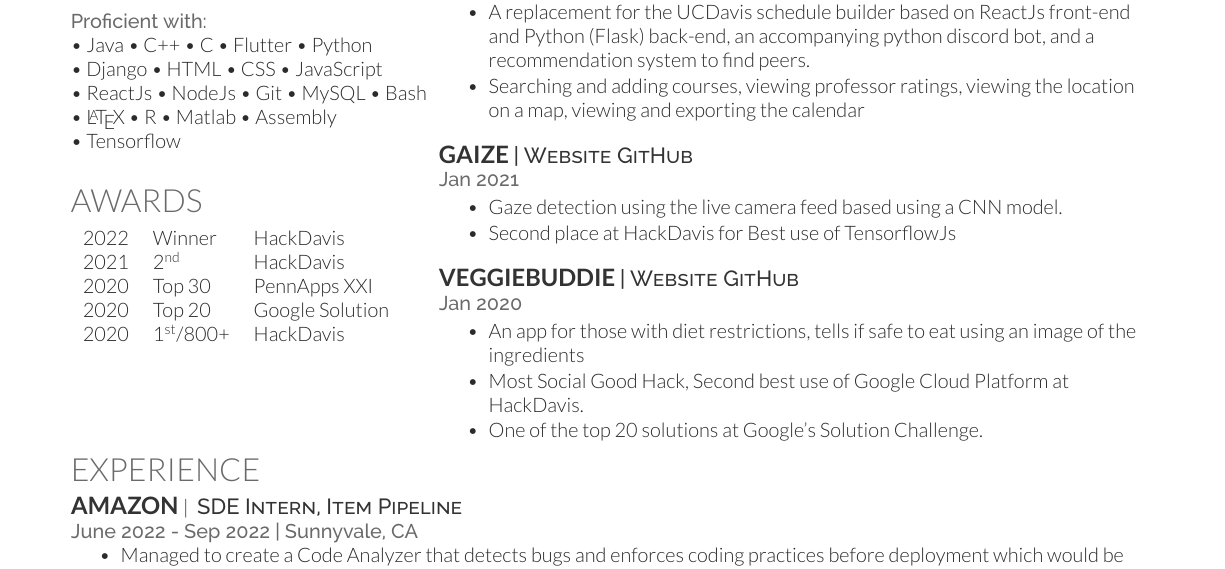
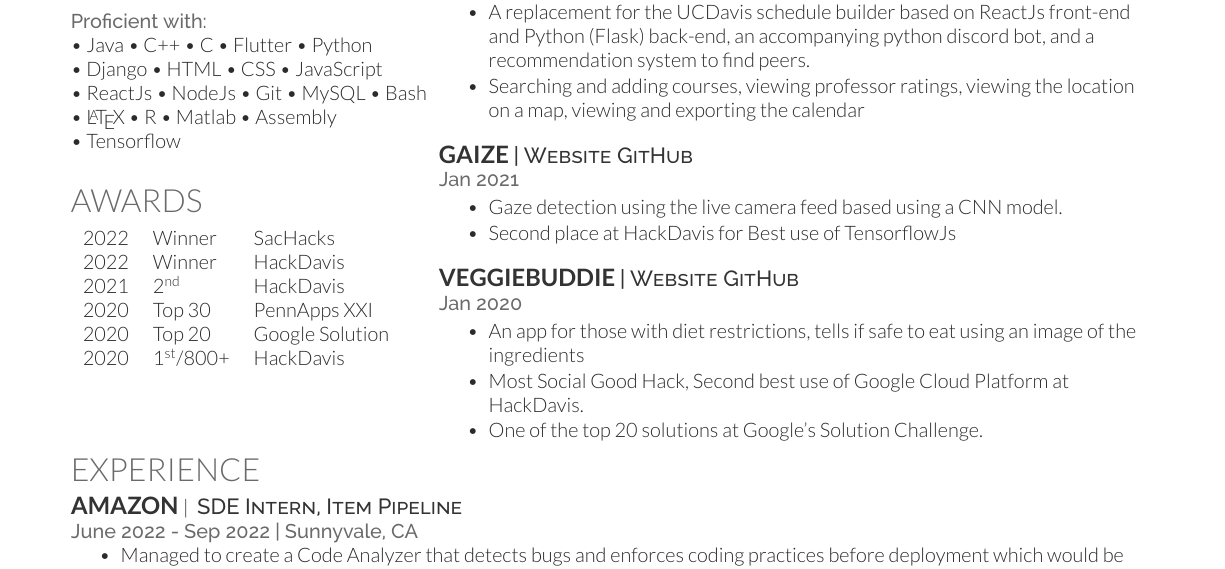
Before and after one commit to helloparthshah/resume, a LaTeX CV (resume/resume.tex): part of the page, cut so that both start at the same text. Compiled offline with XeLaTeX.

Commit message:
Update resume.tex

```diff
--- a/resume/resume.tex
+++ b/resume/resume.tex
@@ -85,6 +85,7 @@
 
 \section{Awards}
 \begin{tabular}{rll}
+2022 & Winner & SacHacks\\
 2022 & Winner & HackDavis\\
 2021 & 2\textsuperscript{nd} & HackDavis\\
 2020 & Top 30 & PennApps XXI\\
```
